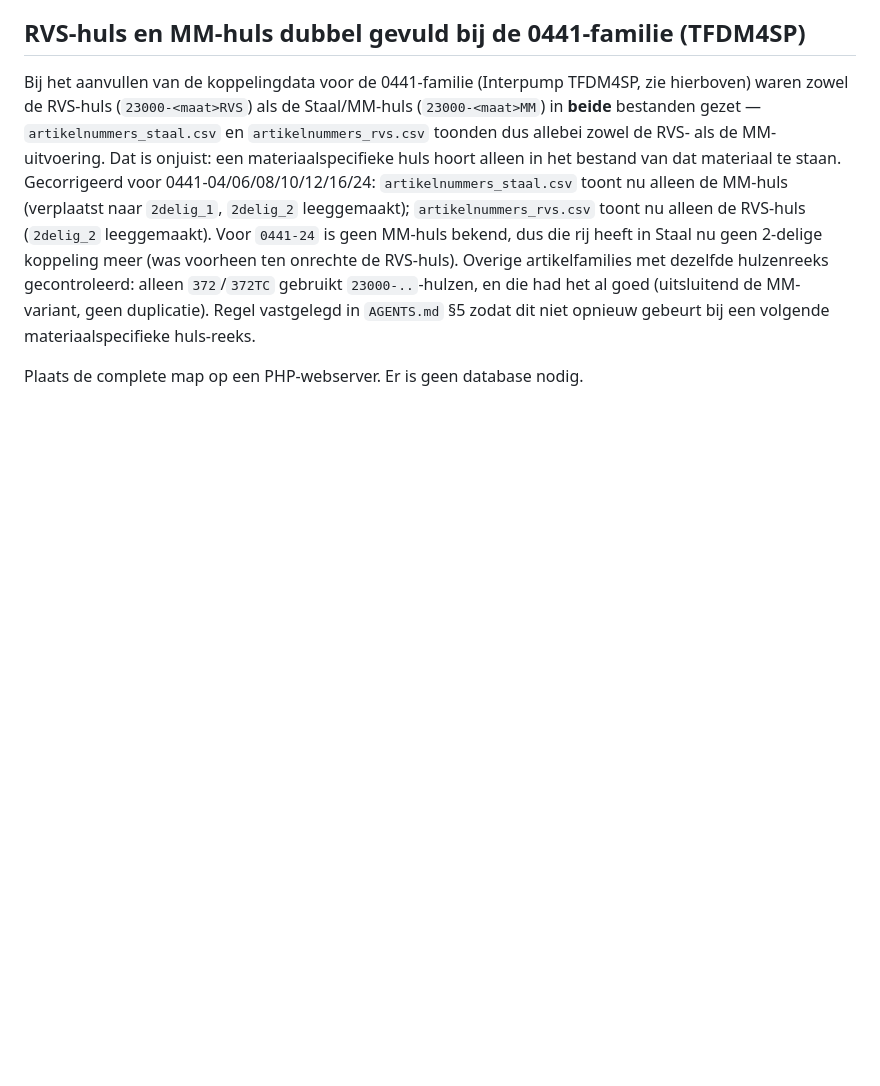
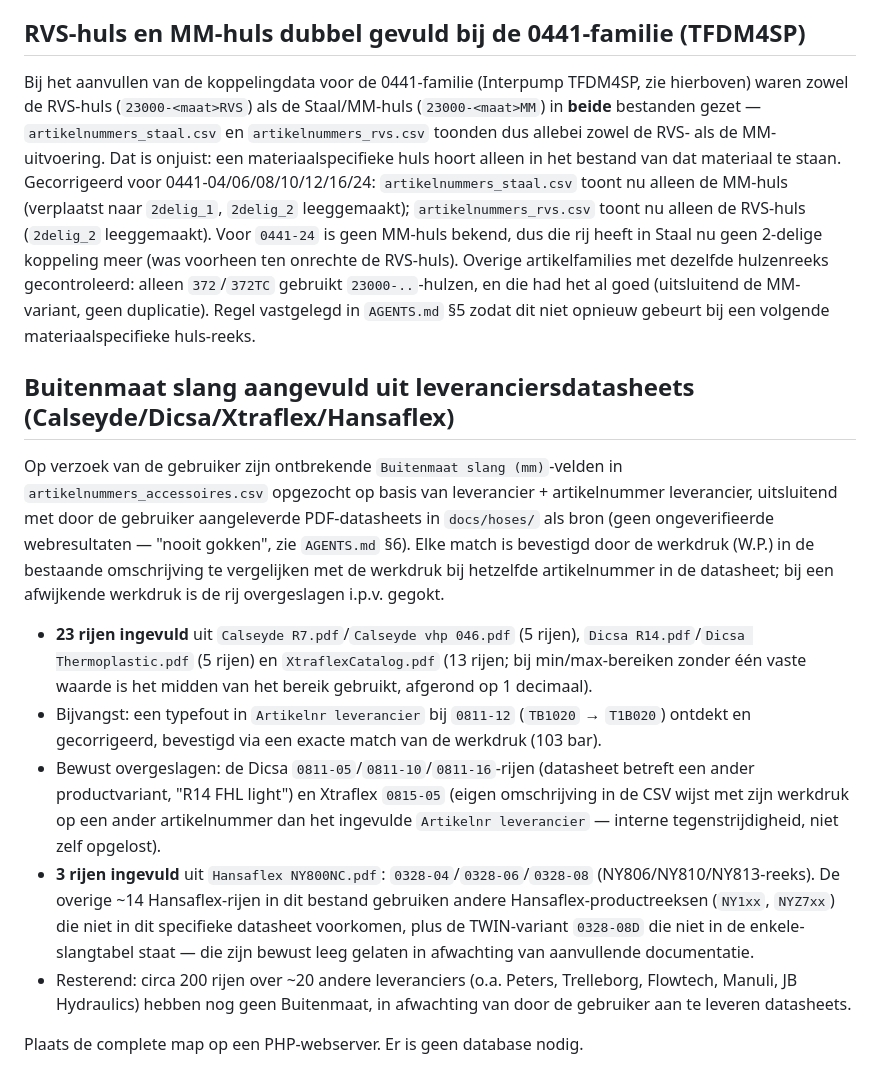
Before and after one commit to MadPatrick/Geeve_selectors, a Markdown page: hoses/README.md, the part around the change. Rendered like a GitHub page; blank space fills up the shorter version.

Commit message:
Documenteer Buitenmaat-aanvullingen uit leveranciersdatasheets in README
Voegt de changelog-sectie toe voor de eerder ongedocumenteerde
Calseyde/Dicsa/Xtraflex-aanvulling (commit b0e6f60) en de zojuist
gepushte Hansaflex NY800NC-aanvulling, inclusief welke rijen bewust
zijn overgeslagen en waarom.

Co-Authored-By: Claude Sonnet 5 <noreply@anthropic.com>
Claude-Session: https://claude.ai/code/session_01DUVA1TaPw9or4iDCMSTAyb

```diff
--- a/hoses/README.md
+++ b/hoses/README.md
@@ -452,4 +452,26 @@ leeggemaakt). Voor `0441-24` is geen MM-huls bekend, dus die rij heeft in Staal
 `372`/`372TC` gebruikt `23000-..`-hulzen, en die had het al goed (uitsluitend de MM-variant, geen duplicatie).
 Regel vastgelegd in `AGENTS.md` §5 zodat dit niet opnieuw gebeurt bij een volgende materiaalspecifieke huls-reeks.
 
+## Buitenmaat slang aangevuld uit leveranciersdatasheets (Calseyde/Dicsa/Xtraflex/Hansaflex)
+Op verzoek van de gebruiker zijn ontbrekende `Buitenmaat slang (mm)`-velden in `artikelnummers_accessoires.csv`
+opgezocht op basis van leverancier + artikelnummer leverancier, uitsluitend met door de gebruiker aangeleverde
+PDF-datasheets in `docs/hoses/` als bron (geen ongeverifieerde webresultaten — "nooit gokken", zie `AGENTS.md`
+§6). Elke match is bevestigd door de werkdruk (W.P.) in de bestaande omschrijving te vergelijken met de werkdruk
+bij hetzelfde artikelnummer in de datasheet; bij een afwijkende werkdruk is de rij overgeslagen i.p.v. gegokt.
+
+- **23 rijen ingevuld** uit `Calseyde R7.pdf`/`Calseyde vhp 046.pdf` (5 rijen), `Dicsa R14.pdf`/`Dicsa
+  Thermoplastic.pdf` (5 rijen) en `XtraflexCatalog.pdf` (13 rijen; bij min/max-bereiken zonder één vaste waarde is
+  het midden van het bereik gebruikt, afgerond op 1 decimaal).
+- Bijvangst: een typefout in `Artikelnr leverancier` bij `0811-12` (`TB1020` → `T1B020`) ontdekt en gecorrigeerd,
+  bevestigd via een exacte match van de werkdruk (103 bar).
+- Bewust overgeslagen: de Dicsa `0811-05`/`0811-10`/`0811-16`-rijen (datasheet betreft een ander productvariant,
+  "R14 FHL light") en Xtraflex `0815-05` (eigen omschrijving in de CSV wijst met zijn werkdruk op een ander
+  artikelnummer dan het ingevulde `Artikelnr leverancier` — interne tegenstrijdigheid, niet zelf opgelost).
+- **3 rijen ingevuld** uit `Hansaflex NY800NC.pdf`: `0328-04`/`0328-06`/`0328-08` (NY806/NY810/NY813-reeks). De
+  overige ~14 Hansaflex-rijen in dit bestand gebruiken andere Hansaflex-productreeksen (`NY1xx`, `NYZ7xx`) die
+  niet in dit specifieke datasheet voorkomen, plus de TWIN-variant `0328-08D` die niet in de enkele-slangtabel
+  staat — die zijn bewust leeg gelaten in afwachting van aanvullende documentatie.
+- Resterend: circa 200 rijen over ~20 andere leveranciers (o.a. Peters, Trelleborg, Flowtech, Manuli, JB
+  Hydraulics) hebben nog geen Buitenmaat, in afwachting van door de gebruiker aan te leveren datasheets.
+
 Plaats de complete map op een PHP-webserver. Er is geen database nodig.
```
